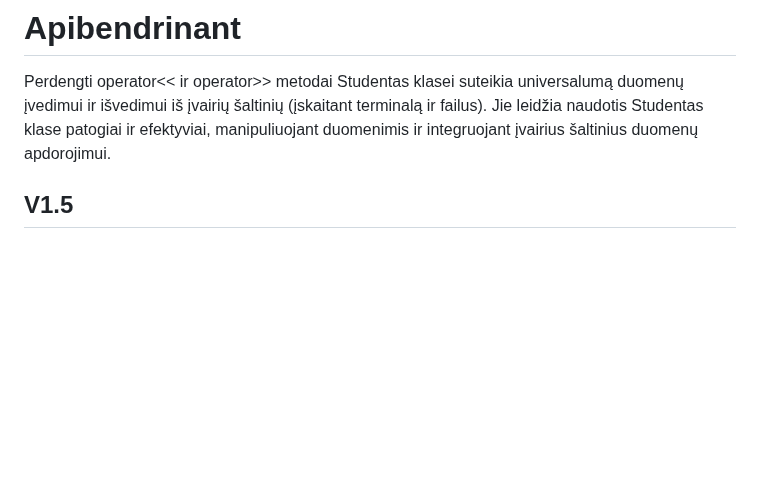
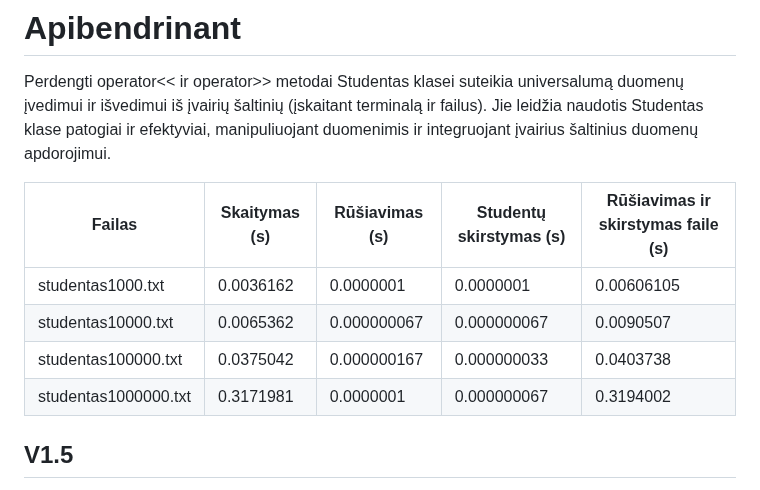
Before and after one commit to UgIzMo/Objektinisprog3, a Markdown page: README.md, the part around the change. GitHub-like rendering; blank space fills up the shorter version.

```diff
--- a/README.md
+++ b/README.md
@@ -59,6 +59,12 @@
 # Apibendrinant
 Perdengti operator<< ir operator>> metodai Studentas klasei suteikia universalumą duomenų įvedimui ir išvedimui iš įvairių šaltinių (įskaitant terminalą ir failus). Jie leidžia naudotis Studentas klase patogiai ir efektyviai, manipuliuojant duomenimis ir integruojant įvairius šaltinius duomenų apdorojimui.
 
+| Failas               | Skaitymas (s)            | Rūšiavimas (s)           | Studentų skirstymas (s)       | Rūšiavimas ir skirstymas faile (s) |
+|----------------------|--------------------------|--------------------------|-------------------------------|------------------------------------|
+| studentas1000.txt    | 0.0036162                | 0.0000001                | 0.0000001                     | 0.00606105                         |
+| studentas10000.txt   | 0.0065362                | 0.000000067              | 0.000000067                   | 0.0090507                          |
+| studentas100000.txt  | 0.0375042                | 0.000000167              | 0.000000033                   | 0.0403738                          |
+| studentas1000000.txt | 0.3171981                | 0.0000001                | 0.000000067                   | 0.3194002                          |
 
 ## V1.5
 
```
